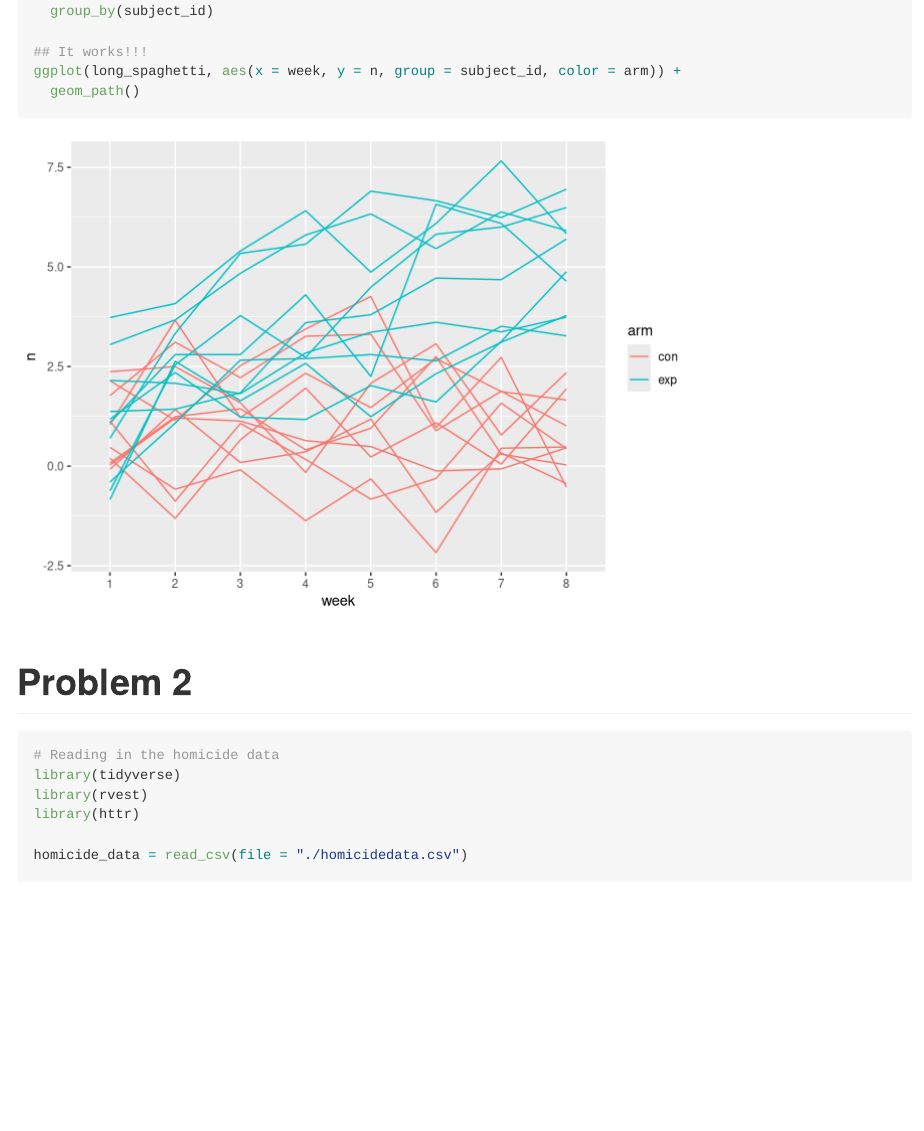
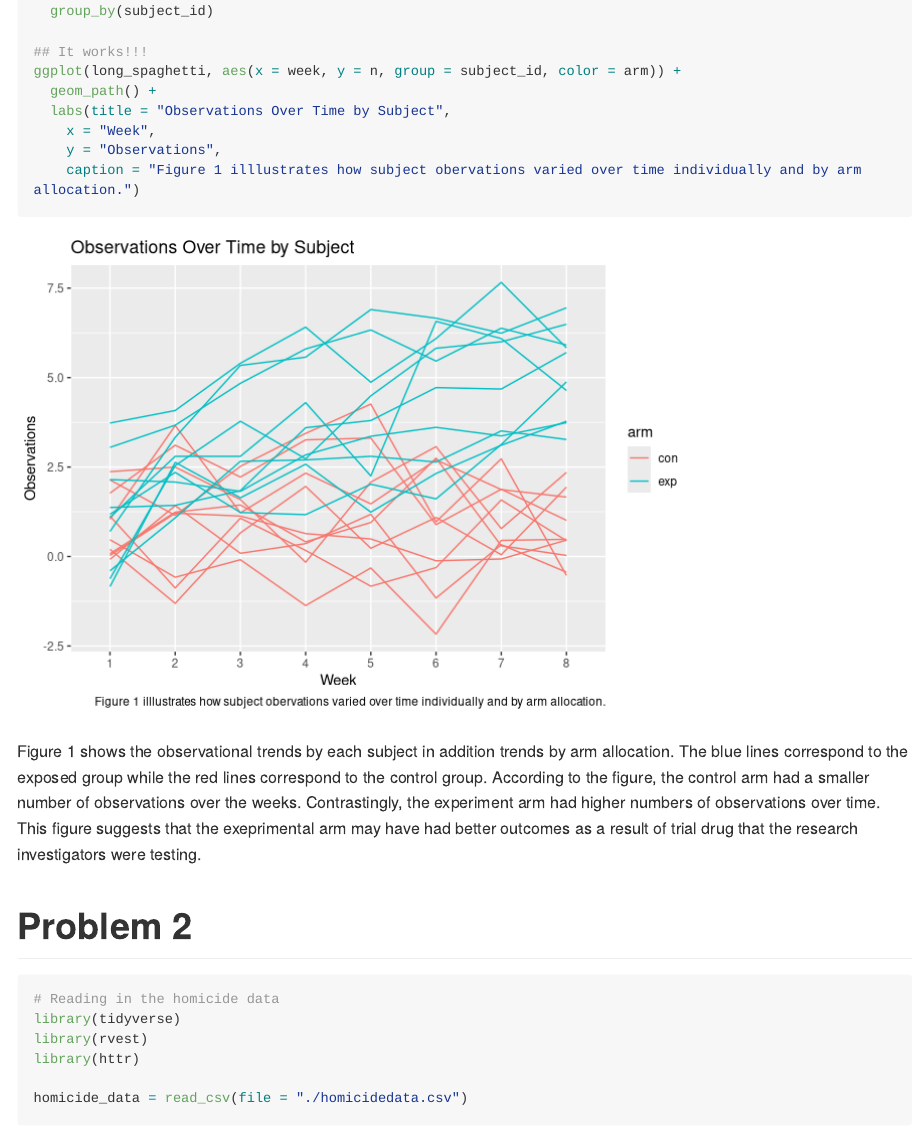
Before and after one commit to bjl21500/p8105_hw5_bjl2150, an R Markdown document (p8105_hw5_bjl2150.Rmd): the page in a window 1100 px wide, from 4170 px down. Rendered offline with R 4.5, knitr and Pandoc, with nearby package versions; some code elsewhere in the file could not run offline; long lines of code are wrapped; column names are cleaned by a stand-in for the janitor package.

Commit message:
Writing on the differences observed between each group for Problem 1.2. Also, appropriately named and labelled the spaghetti plot.

````diff
--- a/p8105_hw5_bjl2150.Rmd
+++ b/p8105_hw5_bjl2150.Rmd
@@ -60,8 +60,15 @@ long_spaghetti = long_gather %>%
 
 ## It works!!!
 ggplot(long_spaghetti, aes(x = week, y = n, group = subject_id, color = arm)) +
-  geom_path()
+  geom_path() +
+  labs(title = "Observations Over Time by Subject",
+    x = "Week",
+    y = "Observations",
+    caption = "Figure 1 illlustrates how subject obervations varied over time individually and by arm allocation.")
 ```
+
+Figure 1 shows the observational trends by each subject in addition trends by arm allocation. The blue lines correspond to the exposed group while the red lines correspond to the control group.
+According to the figure, the control arm had a smaller number of observations over the weeks. Contrastingly, the  experiment arm had higher numbers of observations over time. This figure suggests that the exeprimental arm may have had better outcomes as a result of trial drug that the research investigators were testing.
 
 
 # Problem 2
````
Also changed, not shown: p8105_hw5_bjl2150.md, 1 other file.
